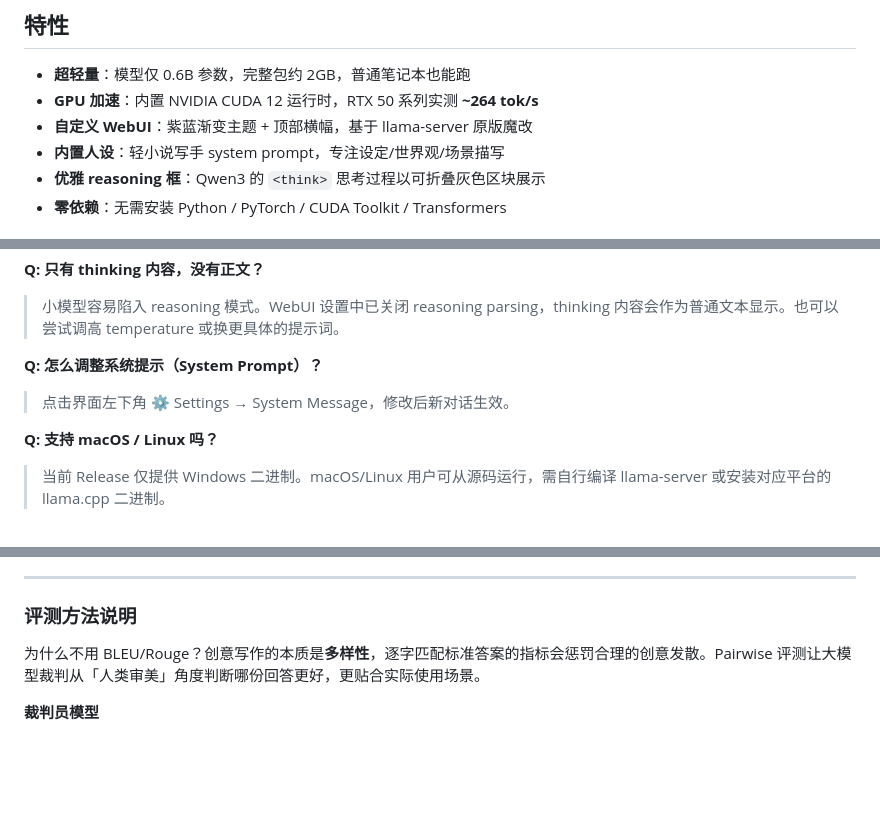
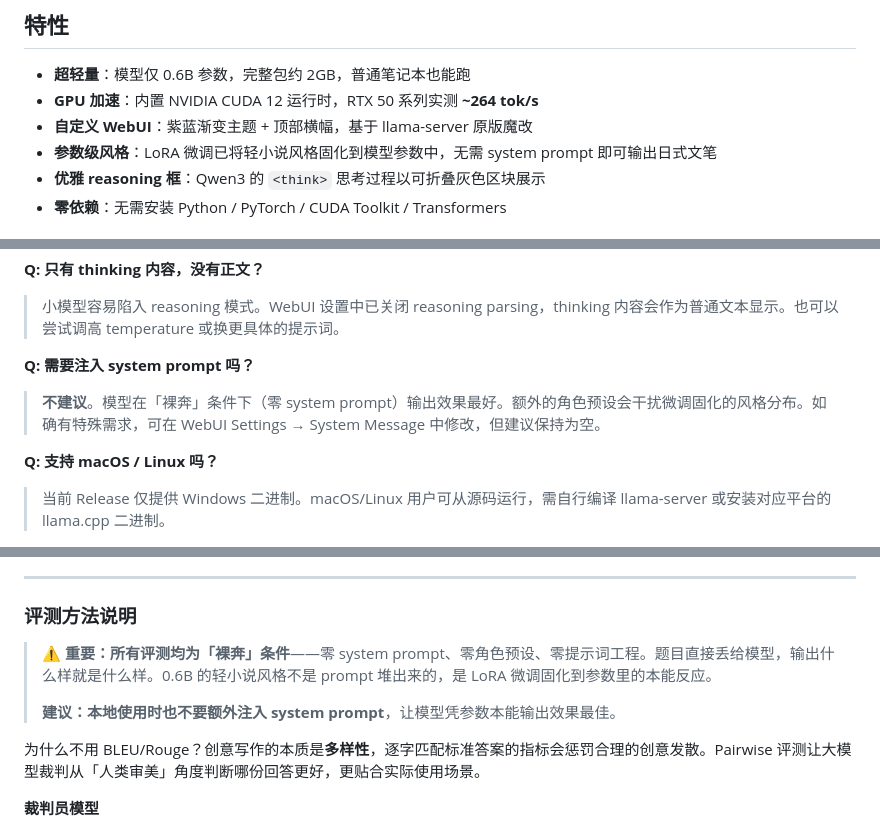
Before and after one commit to Artistkisa/0.6b-Light-novelist-AI-desktop, a Markdown page: README.md, 3 parts joined by grey strips. Rendered like a GitHub page; blank space fills up the shorter version.

Commit message:
docs: README 强调裸奔评测（零 system prompt），建议用户不要额外注入

```diff
--- a/README.md
+++ b/README.md
@@ -18,7 +18,7 @@
 - **超轻量**：模型仅 0.6B 参数，完整包约 2GB，普通笔记本也能跑
 - **GPU 加速**：内置 NVIDIA CUDA 12 运行时，RTX 50 系列实测 **~264 tok/s**
 - **自定义 WebUI**：紫蓝渐变主题 + 顶部横幅，基于 llama-server 原版魔改
-- **内置人设**：轻小说写手 system prompt，专注设定/世界观/场景描写
+- **参数级风格**：LoRA 微调已将轻小说风格固化到模型参数中，无需 system prompt 即可输出日式文笔
 - **优雅 reasoning 框**：Qwen3 的 `<think>` 思考过程以可折叠灰色区块展示
 - **零依赖**：无需安装 Python / PyTorch / CUDA Toolkit / Transformers
 
@@ -118,8 +118,8 @@ python main.py
 **Q: 只有 thinking 内容，没有正文？**
 > 小模型容易陷入 reasoning 模式。WebUI 设置中已关闭 reasoning parsing，thinking 内容会作为普通文本显示。也可以尝试调高 temperature 或换更具体的提示词。
 
-**Q: 怎么调整系统提示（System Prompt）？**
-> 点击界面左下角 ⚙️ Settings → System Message，修改后新对话生效。
+**Q: 需要注入 system prompt 吗？**
+> **不建议**。模型在「裸奔」条件下（零 system prompt）输出效果最好。额外的角色预设会干扰微调固化的风格分布。如确有特殊需求，可在 WebUI Settings → System Message 中修改，但建议保持为空。
 
 **Q: 支持 macOS / Linux 吗？**
 > 当前 Release 仅提供 Windows 二进制。macOS/Linux 用户可从源码运行，需自行编译 llama-server 或安装对应平台的 llama.cpp 二进制。
@@ -473,6 +473,10 @@ Qwen3-0.6B-Instruct 经过专门的对齐，知道"角色扮演"该怎么写；Q
 
 ### 评测方法说明
 
+> ⚠️ **重要：所有评测均为「裸奔」条件**——零 system prompt、零角色预设、零提示词工程。题目直接丢给模型，输出什么样就是什么样。0.6B 的轻小说风格不是 prompt 堆出来的，是 LoRA 微调固化到参数里的本能反应。
+>
+> **建议：本地使用时也不要额外注入 system prompt**，让模型凭参数本能输出效果最佳。
+
 为什么不用 BLEU/Rouge？创意写作的本质是**多样性**，逐字匹配标准答案的指标会惩罚合理的创意发散。Pairwise 评测让大模型裁判从「人类审美」角度判断哪份回答更好，更贴合实际使用场景。
 
 **裁判员模型**
```
